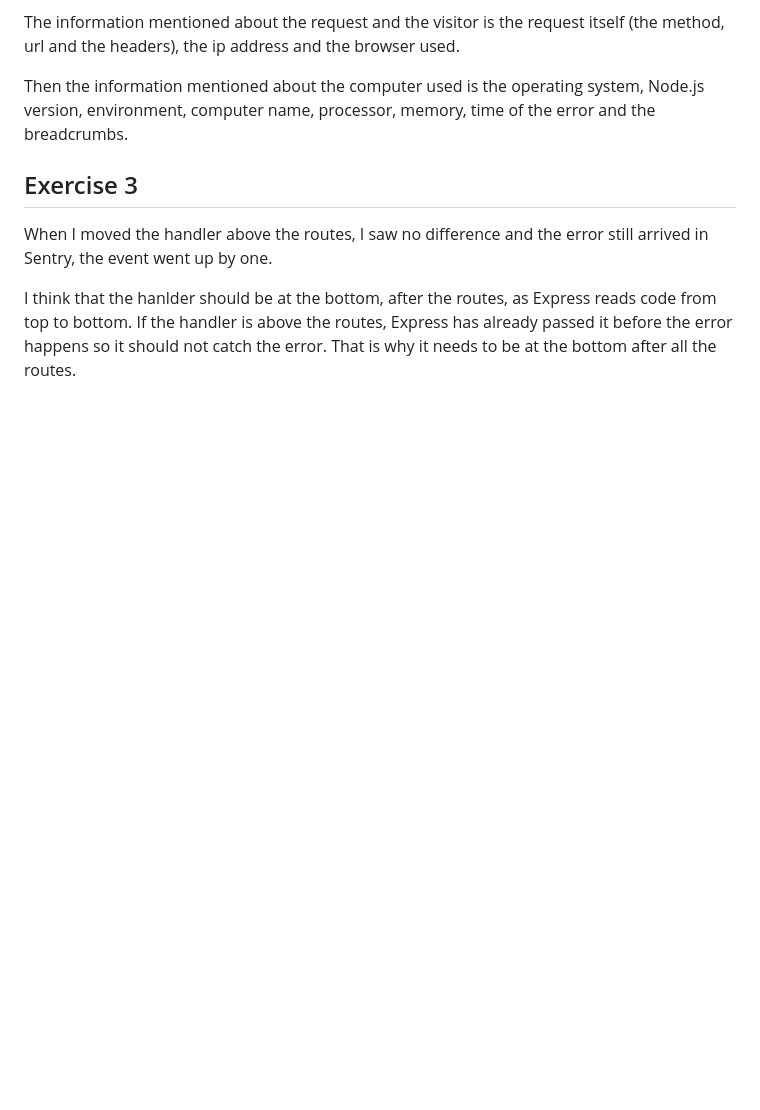
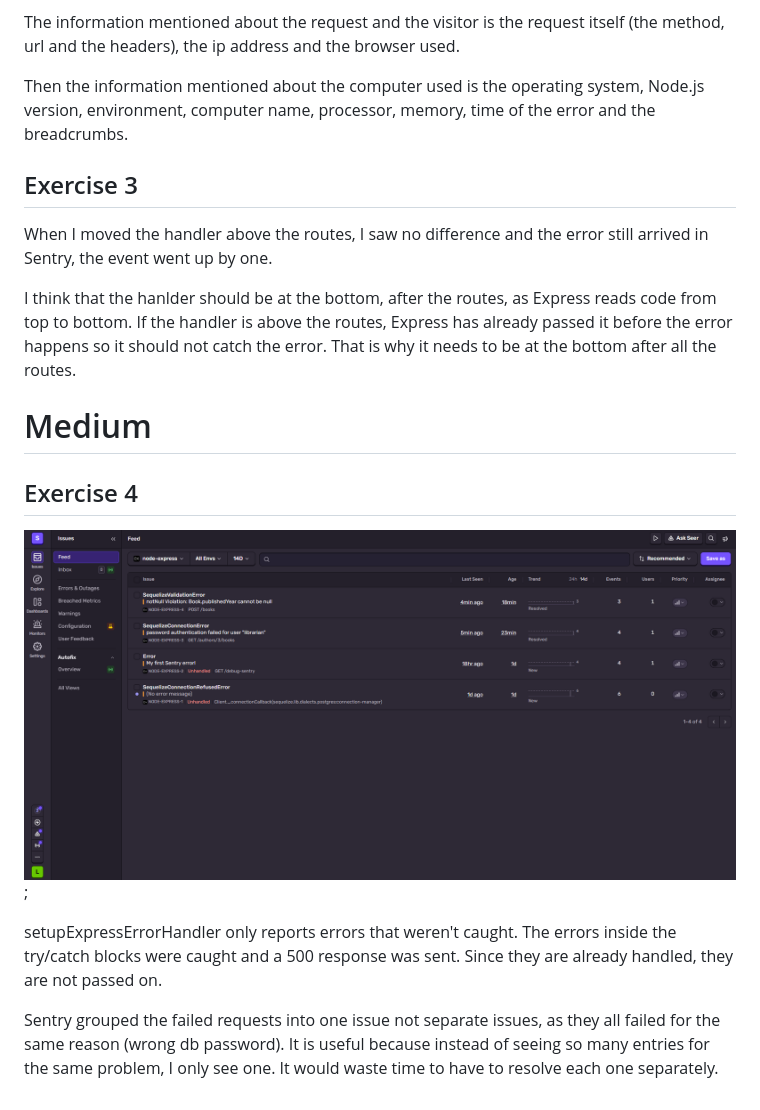
Before and after one commit to ls-95/BEDCourse, a Markdown page: md/ANSWER-SENTRY.md, the part around the change. GitHub-like rendering; pictures changed too: sentry-screenshots/resolved-issues.png (added); blank space fills up the shorter version.

Commit message:
screenshot: resolved issues. add questions

```diff
--- a/md/ANSWER-SENTRY.md
+++ b/md/ANSWER-SENTRY.md
@@ -25,3 +25,15 @@ Then the information mentioned about the computer used is the operating system,
 When I moved the handler above the routes, I saw no difference and the error still arrived in Sentry, the event went up by one.
 
 I think that the hanlder should be at the bottom, after the routes, as Express reads code from top to bottom. If the handler is above the routes, Express has already passed it before the error happens so it should not catch the error. That is why it needs to be at the bottom after all the routes.
+
+# Medium
+
+## Exercise 4
+
+![Resolved Issues](../sentry-screenshots/resolved-issues.png);
+
+
+setupExpressErrorHandler only reports errors that weren't caught. The errors inside the try/catch blocks were caught and a 500 response was sent. Since they are already handled, they are not passed on.
+
+
+Sentry grouped the failed requests into one issue not separate issues, as they all failed for the same reason (wrong db password). It is useful because instead of seeing so many entries for the same problem, I only see one. It would waste time to have to resolve each one separately.
```
